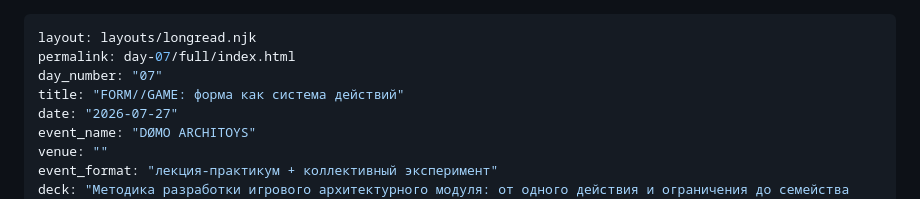
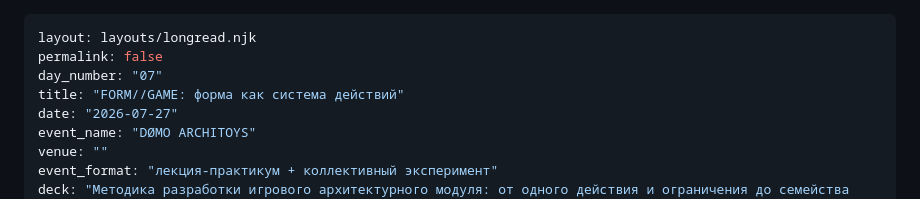
Before and after one commit to arhimike/domo-architoys-summer-school, a Markdown page: src/longreads/day-07-full.md, the part around the change. GitHub-like rendering.

Commit message:
Закрыть полную методику седьмого дня

```diff
--- a/src/longreads/day-07-full.md
+++ b/src/longreads/day-07-full.md
@@ -1,6 +1,6 @@
 ---
 layout: layouts/longread.njk
-permalink: day-07/full/index.html
+permalink: false
 day_number: "07"
 title: "FORM//GAME: форма как система действий"
 date: "2026-07-27"
```
